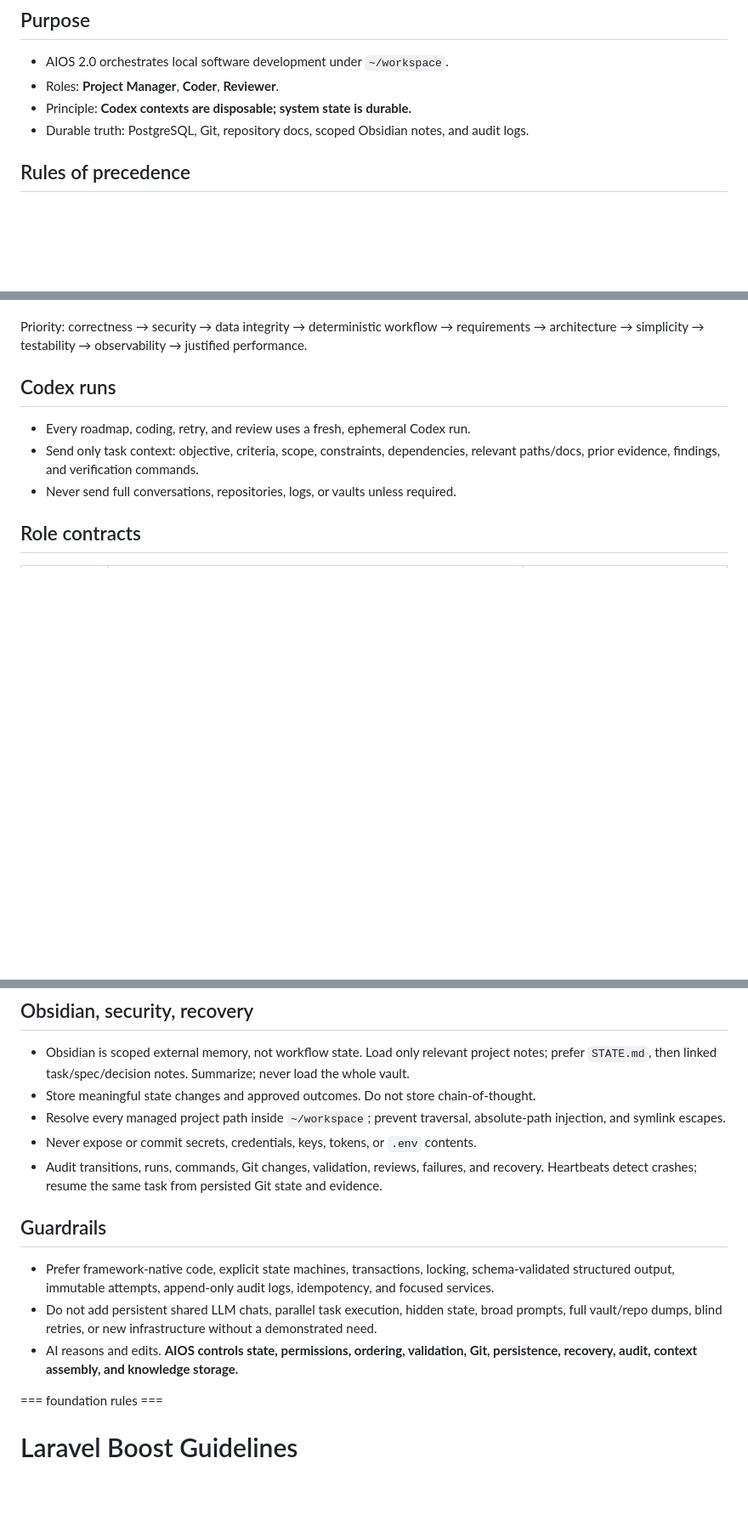
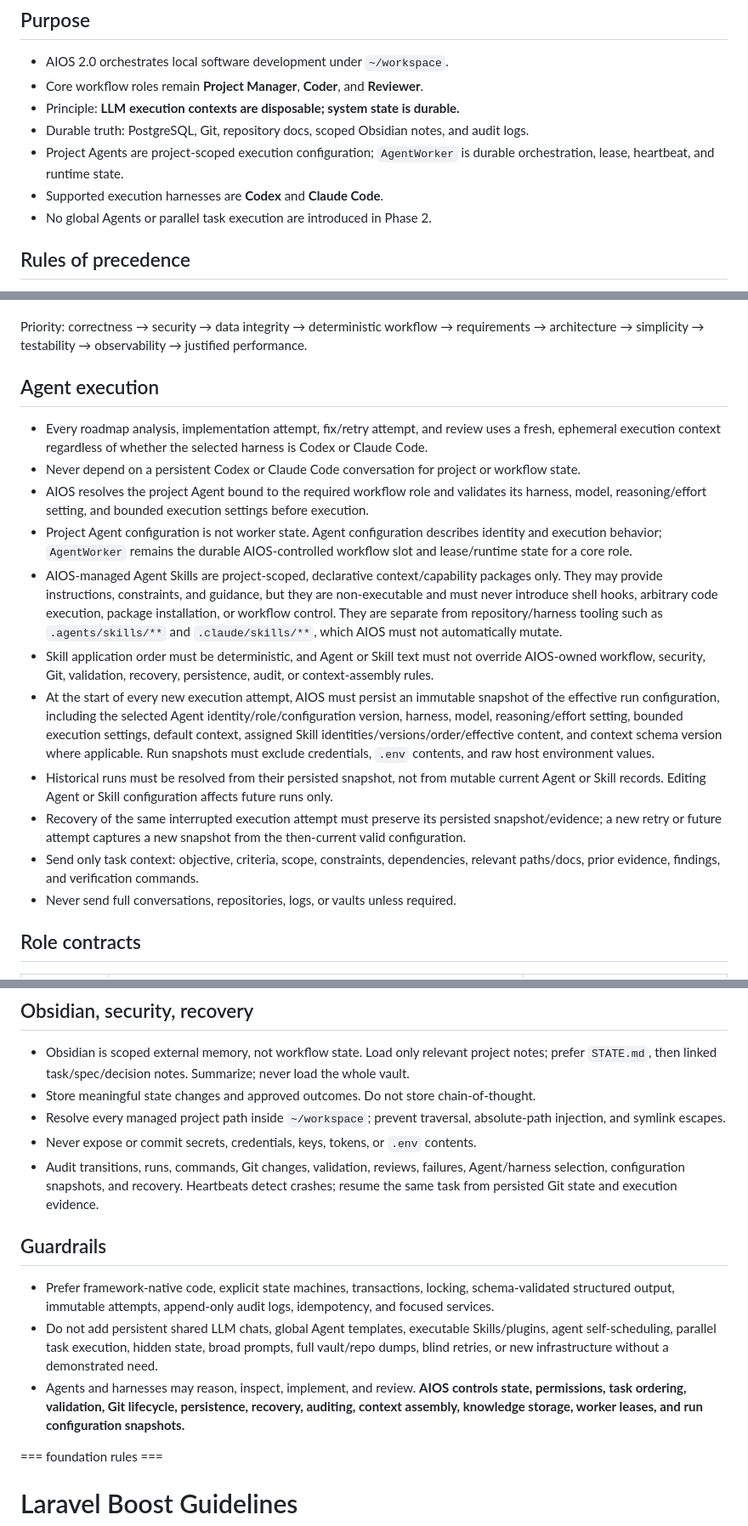
Before and after one commit to dev-jeyelscott/ageax-aios, a Markdown page: AGENTS.md, 3 parts joined by grey strips. Shown at 85% size. GitHub-like rendering; blank space fills up the shorter version.

Commit message:
docs(aios): govern configurable agents and multi-harness execution

```diff
--- a/AGENTS.md
+++ b/AGENTS.md
@@ -3,9 +3,12 @@
 ## Purpose
 
 - AIOS 2.0 orchestrates local software development under `~/workspace`.
-- Roles: **Project Manager**, **Coder**, **Reviewer**.
-- Principle: **Codex contexts are disposable; system state is durable.**
+- Core workflow roles remain **Project Manager**, **Coder**, and **Reviewer**.
+- Principle: **LLM execution contexts are disposable; system state is durable.**
 - Durable truth: PostgreSQL, Git, repository docs, scoped Obsidian notes, and audit logs.
+- Project Agents are project-scoped execution configuration; `AgentWorker` is durable orchestration, lease, heartbeat, and runtime state.
+- Supported execution harnesses are **Codex** and **Claude Code**.
+- No global Agents or parallel task execution are introduced in Phase 2.
 
 ## Rules of precedence
 
@@ -27,9 +30,17 @@ Never contradict a higher-priority source.
 
 Priority: correctness → security → data integrity → deterministic workflow → requirements → architecture → simplicity → testability → observability → justified performance.
 
-## Codex runs
+## Agent execution
 
-- Every roadmap, coding, retry, and review uses a fresh, ephemeral Codex run.
+- Every roadmap analysis, implementation attempt, fix/retry attempt, and review uses a fresh, ephemeral execution context regardless of whether the selected harness is Codex or Claude Code.
+- Never depend on a persistent Codex or Claude Code conversation for project or workflow state.
+- AIOS resolves the project Agent bound to the required workflow role and validates its harness, model, reasoning/effort setting, and bounded execution settings before execution.
+- Project Agent configuration is not worker state. Agent configuration describes identity and execution behavior; `AgentWorker` remains the durable AIOS-controlled workflow slot and lease/runtime state for a core role.
+- AIOS-managed Agent Skills are project-scoped, declarative context/capability packages only. They may provide instructions, constraints, and guidance, but they are non-executable and must never introduce shell hooks, arbitrary code execution, package installation, or workflow control. They are separate from repository/harness tooling such as `.agents/skills/**` and `.claude/skills/**`, which AIOS must not automatically mutate.
+- Skill application order must be deterministic, and Agent or Skill text must not override AIOS-owned workflow, security, Git, validation, recovery, persistence, audit, or context-assembly rules.
+- At the start of every new execution attempt, AIOS must persist an immutable snapshot of the effective run configuration, including the selected Agent identity/role/configuration version, harness, model, reasoning/effort setting, bounded execution settings, default context, assigned Skill identities/versions/order/effective content, and context schema version where applicable. Run snapshots must exclude credentials, `.env` contents, and raw host environment values.
+- Historical runs must be resolved from their persisted snapshot, not from mutable current Agent or Skill records. Editing Agent or Skill configuration affects future runs only.
+- Recovery of the same interrupted execution attempt must preserve its persisted snapshot/evidence; a new retry or future attempt captures a new snapshot from the then-current valid configuration.
 - Send only task context: objective, criteria, scope, constraints, dependencies, relevant paths/docs, prior evidence, findings, and verification commands.
 - Never send full conversations, repositories, logs, or vaults unless required.
 
@@ -77,13 +89,13 @@ clean/recoverable preflight → Coder edits → deterministic checks → exact d
 - Store meaningful state changes and approved outcomes. Do not store chain-of-thought.
 - Resolve every managed project path inside `~/workspace`; prevent traversal, absolute-path injection, and symlink escapes.
 - Never expose or commit secrets, credentials, keys, tokens, or `.env` contents.
-- Audit transitions, runs, commands, Git changes, validation, reviews, failures, and recovery. Heartbeats detect crashes; resume the same task from persisted Git state and evidence.
+- Audit transitions, runs, commands, Git changes, validation, reviews, failures, Agent/harness selection, configuration snapshots, and recovery. Heartbeats detect crashes; resume the same task from persisted Git state and execution evidence.
 
 ## Guardrails
 
 - Prefer framework-native code, explicit state machines, transactions, locking, schema-validated structured output, immutable attempts, append-only audit logs, idempotency, and focused services.
-- Do not add persistent shared LLM chats, parallel task execution, hidden state, broad prompts, full vault/repo dumps, blind retries, or new infrastructure without a demonstrated need.
-- AI reasons and edits. **AIOS controls state, permissions, ordering, validation, Git, persistence, recovery, audit, context assembly, and knowledge storage.**
+- Do not add persistent shared LLM chats, global Agent templates, executable Skills/plugins, agent self-scheduling, parallel task execution, hidden state, broad prompts, full vault/repo dumps, blind retries, or new infrastructure without a demonstrated need.
+- Agents and harnesses may reason, inspect, implement, and review. **AIOS controls state, permissions, task ordering, validation, Git lifecycle, persistence, recovery, auditing, context assembly, knowledge storage, worker leases, and run configuration snapshots.**
 
 <laravel-boost-guidelines>
 === foundation rules ===
```
Also changed, not shown: other parts of AGENTS.md (+2 -1 lines), CLAUDE.md (+14 -0 lines).
